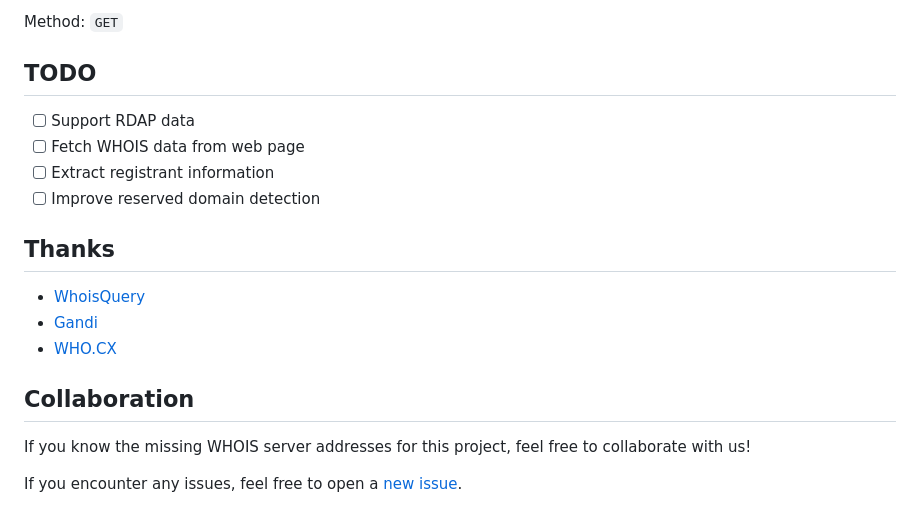
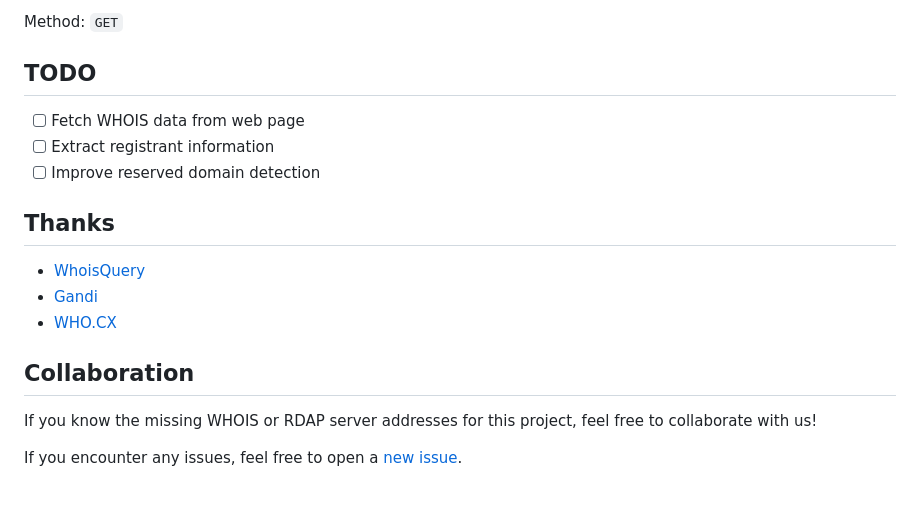
Before and after one commit to reg233/whois-domain-lookup, a Markdown page: README.md, the part around one of its changes. Drawn GitHub-style.

```diff
--- a/README.md
+++ b/README.md
@@ -107,7 +113,6 @@ Method: `GET`
 
 ## TODO
 
-- [ ] Support RDAP data
 - [ ] Fetch WHOIS data from web page
 - [ ] Extract registrant information
 - [ ] Improve reserved domain detection
@@ -120,6 +125,6 @@ Method: `GET`
 
 ## Collaboration
 
-If you know the missing WHOIS server addresses for this project, feel free to collaborate with us!
+If you know the missing WHOIS or RDAP server addresses for this project, feel free to collaborate with us!
 
 If you encounter any issues, feel free to open a [new issue](https://github.com/reg233/whois-domain-lookup/issues).
```
Also changed, not shown: other parts of README.md (+6 -0 lines), README.zh.md (+7 -2 lines), resources/desktop.png, resources/mobile.png, 17 other files.
